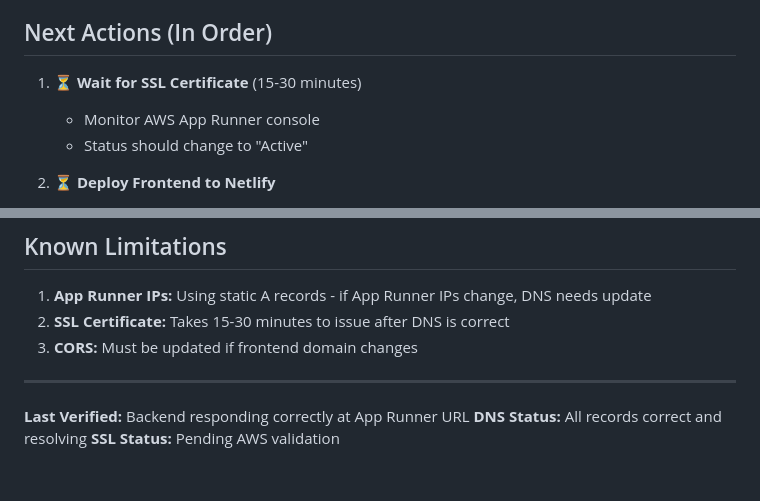
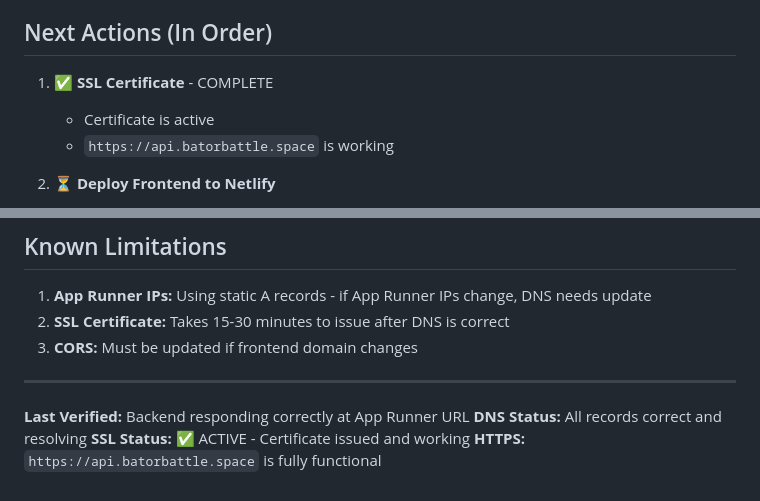
Before and after one commit to cor9/batorbattle, a Markdown page: CONTEXT_LOG.md, 2 parts joined by grey strips. Drawn GitHub-style.

```diff
--- a/CONTEXT_LOG.md
+++ b/CONTEXT_LOG.md
@@ -150,9 +146,9 @@ batorbattle/
 
 ## Next Actions (In Order)
 
-1. ⏳ **Wait for SSL Certificate** (15-30 minutes)
-   - Monitor AWS App Runner console
-   - Status should change to "Active"
+1. ✅ **SSL Certificate** - COMPLETE
+   - Certificate is active
+   - `https://api.batorbattle.space` is working
 
 2. ⏳ **Deploy Frontend to Netlify**
    - Connect GitHub repository
@@ -205,4 +201,5 @@ batorbattle/
 
 **Last Verified:** Backend responding correctly at App Runner URL
 **DNS Status:** All records correct and resolving
-**SSL Status:** Pending AWS validation
+**SSL Status:** ✅ ACTIVE - Certificate issued and working
+**HTTPS:** `https://api.batorbattle.space` is fully functional
```
Also changed, not shown: other parts of CONTEXT_LOG.md (+11 -15 lines).
